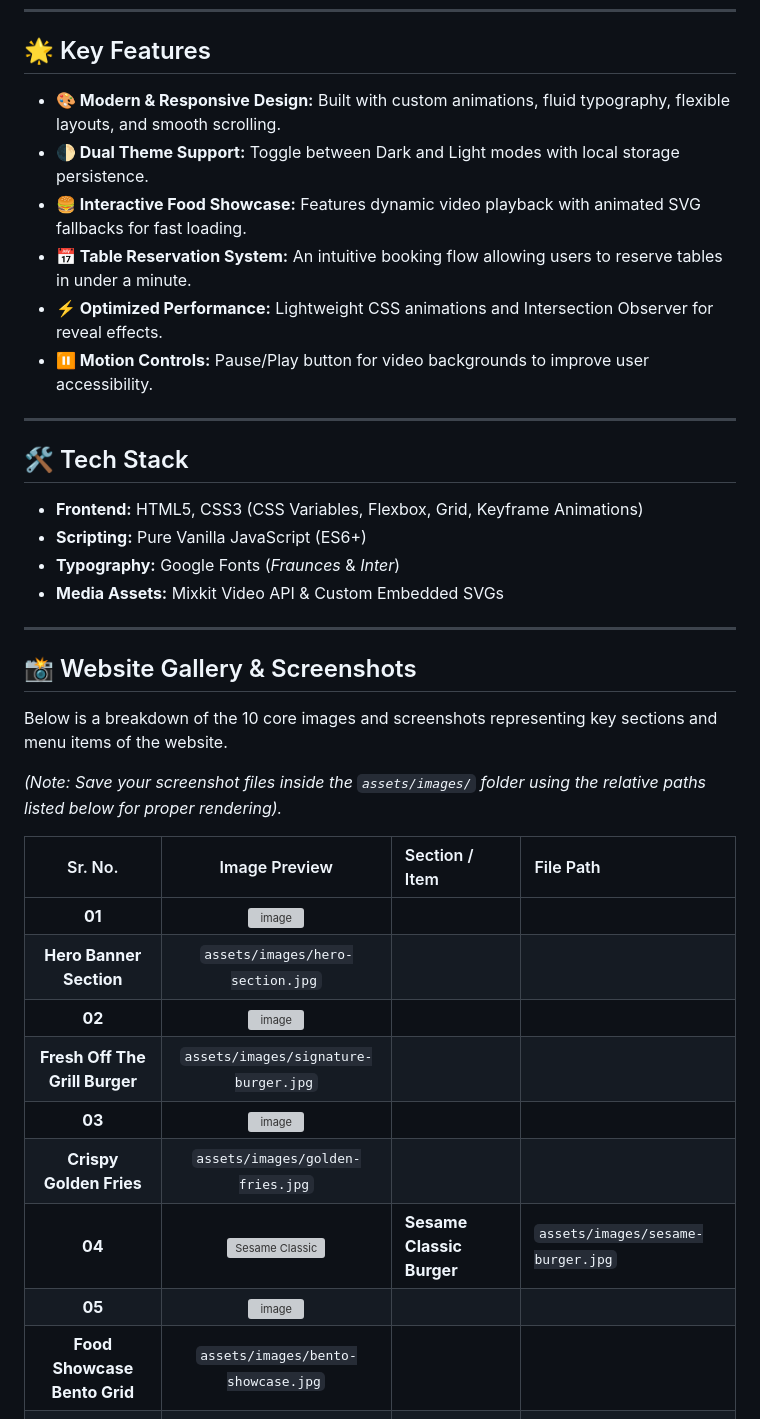
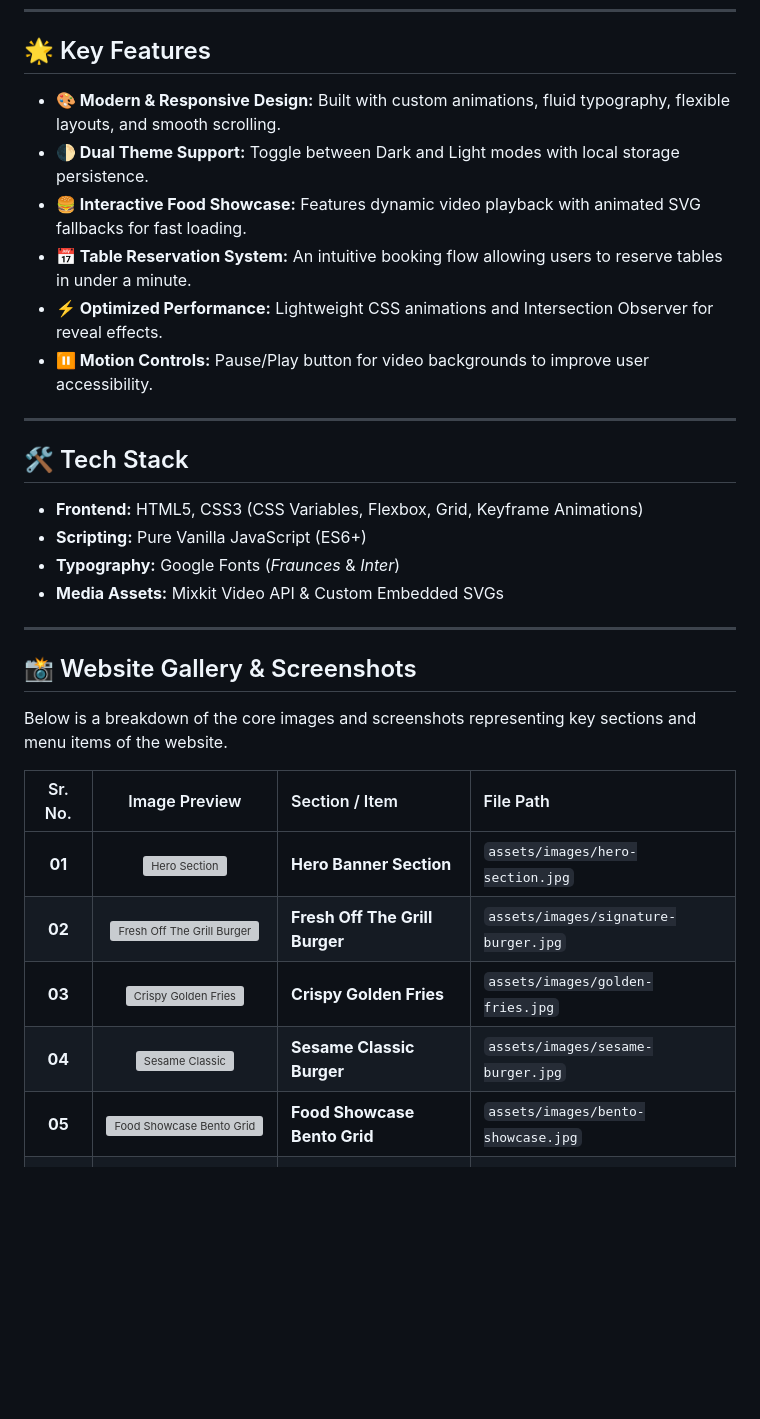
Before and after one commit to safiadeveloper/Cafe888-website-Project, a Markdown page: README.md, the part around one of its changes. Drawn GitHub-style; blank space fills up the shorter version; grey boxes are pictures that could not be loaded.

```diff
--- a/README.md
+++ b/README.md
@@ -6,39 +6,33 @@
 
 ## 🌟 Key Features
 
-* **🎨 Modern & Responsive Design:** Built with custom animations, fluid typography, flexible layouts, and smooth scrolling.
-* **🌓 Dual Theme Support:** Toggle between Dark and Light modes with local storage persistence.
-* **🍔 Interactive Food Showcase:** Features dynamic video playback with animated SVG fallbacks for fast loading.
-* **📅 Table Reservation System:** An intuitive booking flow allowing users to reserve tables in under a minute.
-* **⚡ Optimized Performance:** Lightweight CSS animations and Intersection Observer for reveal effects.
-* **⏸️ Motion Controls:** Pause/Play button for video backgrounds to improve user accessibility.
+- **🎨 Modern & Responsive Design:** Built with custom animations, fluid typography, flexible layouts, and smooth scrolling.
+- **🌓 Dual Theme Support:** Toggle between Dark and Light modes with local storage persistence.
+- **🍔 Interactive Food Showcase:** Features dynamic video playback with animated SVG fallbacks for fast loading.
+- **📅 Table Reservation System:** An intuitive booking flow allowing users to reserve tables in under a minute.
+- **⚡ Optimized Performance:** Lightweight CSS animations and Intersection Observer for reveal effects.
+- **⏸️ Motion Controls:** Pause/Play button for video backgrounds to improve user accessibility.
 
 ---
 
 ## 🛠️ Tech Stack
 
-* **Frontend:** HTML5, CSS3 (CSS Variables, Flexbox, Grid, Keyframe Animations)
-* **Scripting:** Pure Vanilla JavaScript (ES6+)
-* **Typography:** Google Fonts (*Fraunces* & *Inter*)
-* **Media Assets:** Mixkit Video API & Custom Embedded SVGs
+- **Frontend:** HTML5, CSS3 (CSS Variables, Flexbox, Grid, Keyframe Animations)
+- **Scripting:** Pure Vanilla JavaScript (ES6+)
+- **Typography:** Google Fonts (*Fraunces* & *Inter*)
+- **Media Assets:** Mixkit Video API & Custom Embedded SVGs
 
 ---
 
 ## 📸 Website Gallery & Screenshots
 
-Below is a breakdown of the 10 core images and screenshots representing key sections and menu items of the website.
-
-*(Note: Save your screenshot files inside the `assets/images/` folder using the relative paths listed below for proper rendering).*
+Below is a breakdown of the core images and screenshots representing key sections and menu items of the website.
 
 | Sr. No. | Image Preview | Section / Item | File Path |
 | :---: | :---: | :--- | :--- |
-| **01** |<img width="948" height="440" alt="image" src="https://github.com/user-attachments/assets/0670ea12-179a-4799-8132-0d031ac5c104" />
-| **Hero Banner Section** | `assets/images/hero-section.jpg` |
-| **02** |<img width="945" height="416" alt="image" src="https://github.com/user-attachments/assets/ab8ef824-4543-4d77-bd95-d6f4c70bb365" />
-| **Fresh Off The Grill Burger** | `assets/images/signature-burger.jpg` |
-| **03** | <img width="959" height="431" alt="image" src="https://github.com/user-attachments/assets/200a2054-973b-4d28-a27a-ca2bb2ec5a47" />
- | **Crispy Golden Fries** | `assets/images/golden-fries.jpg` |
+| **01** | <img width="300" alt="Hero Section" src="https://github.com/user-attachments/assets/0670ea12-179a-4799-8132-0d031ac5c104" /> | **Hero Banner Section** | `assets/images/hero-section.jpg` |
+| **02** | <img width="300" alt="Fresh Off The Grill Burger" src="https://github.com/user-attachments/assets/ab8ef824-4543-4d77-bd95-d6f4c70bb365" /> | **Fresh Off The Grill Burger** | `assets/images/signature-burger.jpg` |
+| **03** | <img width="300" alt="Crispy Golden Fries" src="https://github.com/user-attachments/assets/200a2054-973b-4d28-a27a-ca2bb2ec5a47" /> | **Crispy Golden Fries** | `assets/images/golden-fries.jpg` |
 | **04** | ![Sesame Classic](assets/images/sesame-burger.jpg) | **Sesame Classic Burger** | `assets/images/sesame-burger.jpg` |
-| **05** |<img width="955" height="439" alt="image" src="https://github.com/user-attachments/assets/69759034-2f2b-4c23-8f3b-9c2791e99cef" />
- | **Food Showcase Bento Grid** | `assets/images/bento-showcase.jpg` |
+| **05** | <img width="300" alt="Food Showcase Bento Grid" src="https://github.com/user-attachments/assets/69759034-2f2b-4c23-8f3b-9c2791e99cef" /> | **Food Showcase Bento Grid** | `assets/images/bento-showcase.jpg` |
 | **06** | ![Artisan Coffee](assets/images/artisan-coffee.jpg) | **Single-Origin Brewed Coffee** | `assets/images/artisan-coffee.jpg` |
```
Also changed, not shown: other parts of README.md (+4 -8 lines).
